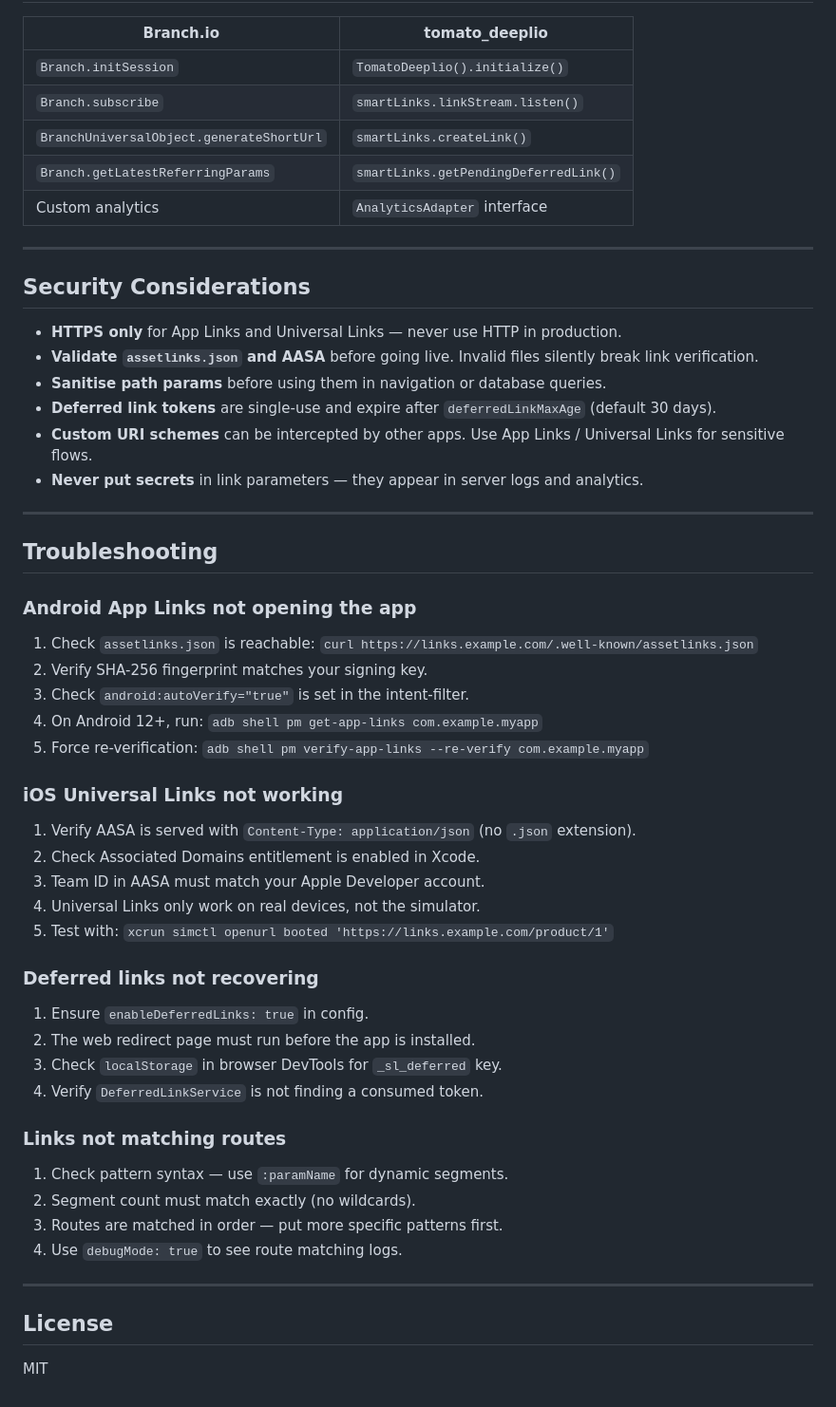
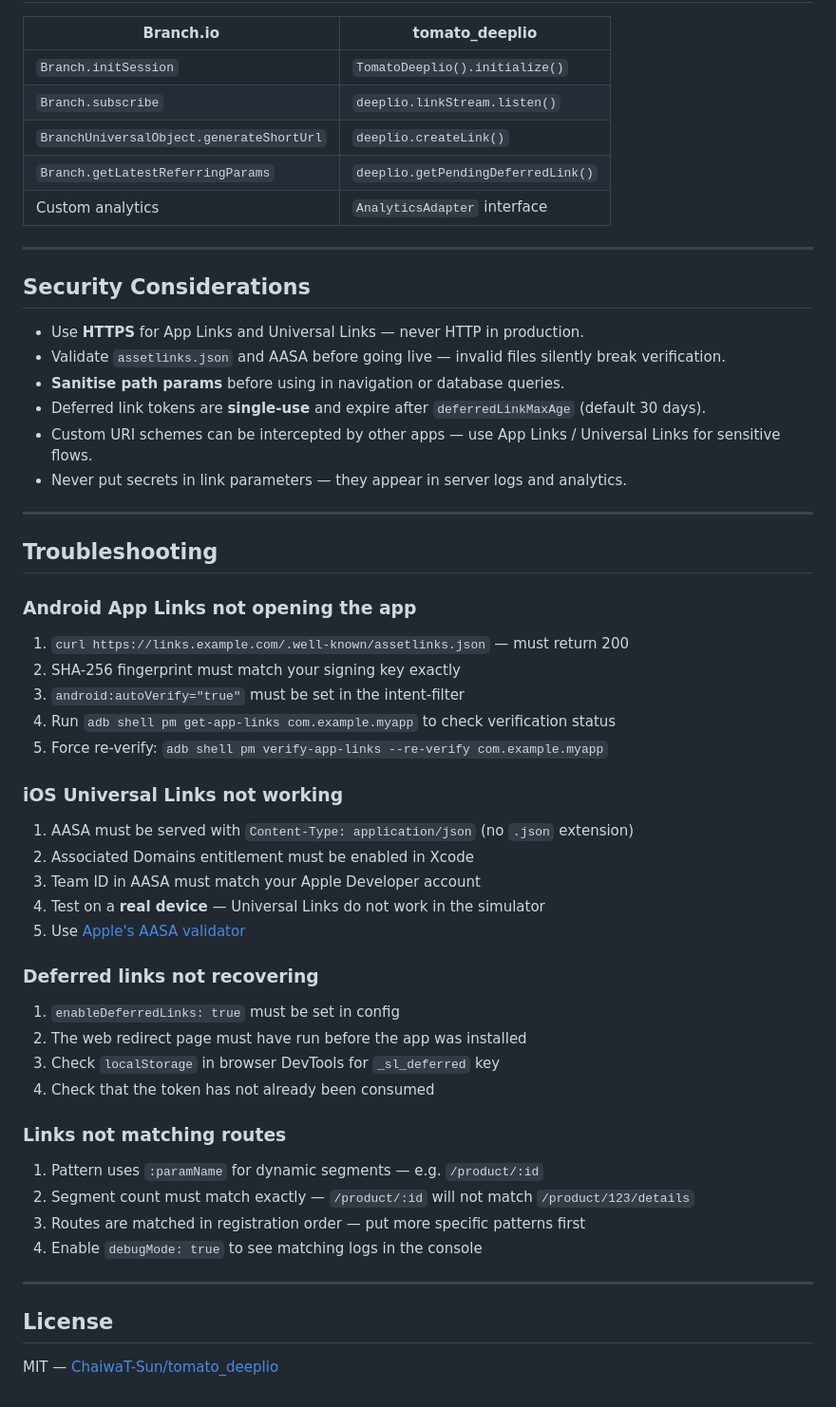
Before and after one commit to ChaiwaT-Sun/tomato_deeplio, a Markdown page: README.md, the part around one of its changes. Shown at 95% size. GitHub-like rendering.

```diff
--- a/README.md
+++ b/README.md
@@ -422,21 +418,21 @@ The `firebase/firebase.json` rewrites ensure:
 | Branch.io | tomato_deeplio |
 |---|---|
 | `Branch.initSession` | `TomatoDeeplio().initialize()` |
-| `Branch.subscribe` | `smartLinks.linkStream.listen()` |
-| `BranchUniversalObject.generateShortUrl` | `smartLinks.createLink()` |
-| `Branch.getLatestReferringParams` | `smartLinks.getPendingDeferredLink()` |
+| `Branch.subscribe` | `deeplio.linkStream.listen()` |
+| `BranchUniversalObject.generateShortUrl` | `deeplio.createLink()` |
+| `Branch.getLatestReferringParams` | `deeplio.getPendingDeferredLink()` |
 | Custom analytics | `AnalyticsAdapter` interface |
 
 ---
 
 ## Security Considerations
 
-- **HTTPS only** for App Links and Universal Links — never use HTTP in production.
-- **Validate `assetlinks.json` and AASA** before going live. Invalid files silently break link verification.
-- **Sanitise path params** before using them in navigation or database queries.
-- **Deferred link tokens** are single-use and expire after `deferredLinkMaxAge` (default 30 days).
-- **Custom URI schemes** can be intercepted by other apps. Use App Links / Universal Links for sensitive flows.
-- **Never put secrets** in link parameters — they appear in server logs and analytics.
+- Use **HTTPS** for App Links and Universal Links — never HTTP in production.
+- Validate `assetlinks.json` and AASA before going live — invalid files silently break verification.
+- **Sanitise path params** before using in navigation or database queries.
+- Deferred link tokens are **single-use** and expire after `deferredLinkMaxAge` (default 30 days).
+- Custom URI schemes can be intercepted by other apps — use App Links / Universal Links for sensitive flows.
+- Never put secrets in link parameters — they appear in server logs and analytics.
 
 ---
 
@@ -444,36 +440,36 @@ The `firebase/firebase.json` rewrites ensure:
 
 ### Android App Links not opening the app
 
-1. Check `assetlinks.json` is reachable: `curl https://links.example.com/.well-known/assetlinks.json`
-2. Verify SHA-256 fingerprint matches your signing key.
-3. Check `android:autoVerify="true"` is set in the intent-filter.
-4. On Android 12+, run: `adb shell pm get-app-links com.example.myapp`
-5. Force re-verification: `adb shell pm verify-app-links --re-verify com.example.myapp`
+1. `curl https://links.example.com/.well-known/assetlinks.json` — must return 200
+2. SHA-256 fingerprint must match your signing key exactly
+3. `android:autoVerify="true"` must be set in the intent-filter
+4. Run `adb shell pm get-app-links com.example.myapp` to check verification status
+5. Force re-verify: `adb shell pm verify-app-links --re-verify com.example.myapp`
 
 ### iOS Universal Links not working
 
-1. Verify AASA is served with `Content-Type: application/json` (no `.json` extension).
-2. Check Associated Domains entitlement is enabled in Xcode.
-3. Team ID in AASA must match your Apple Developer account.
-4. Universal Links only work on real devices, not the simulator.
-5. Test with: `xcrun simctl openurl booted 'https://links.example.com/product/1'`
+1. AASA must be served with `Content-Type: application/json` (no `.json` extension)
+2. Associated Domains entitlement must be enabled in Xcode
+3. Team ID in AASA must match your Apple Developer account
+4. Test on a **real device** — Universal Links do not work in the simulator
+5. Use [Apple's AASA validator](https://search.developer.apple.com/appsearch-validation-tool/)
 
 ### Deferred links not recovering
 
-1. Ensure `enableDeferredLinks: true` in config.
-2. The web redirect page must run before the app is installed.
-3. Check `localStorage` in browser DevTools for `_sl_deferred` key.
-4. Verify `DeferredLinkService` is not finding a consumed token.
+1. `enableDeferredLinks: true` must be set in config
+2. The web redirect page must have run before the app was installed
+3. Check `localStorage` in browser DevTools for `_sl_deferred` key
+4. Check that the token has not already been consumed
 
 ### Links not matching routes
 
-1. Check pattern syntax — use `:paramName` for dynamic segments.
-2. Segment count must match exactly (no wildcards).
-3. Routes are matched in order — put more specific patterns first.
-4. Use `debugMode: true` to see route matching logs.
+1. Pattern uses `:paramName` for dynamic segments — e.g. `/product/:id`
+2. Segment count must match exactly — `/product/:id` will not match `/product/123/details`
+3. Routes are matched in registration order — put more specific patterns first
+4. Enable `debugMode: true` to see matching logs in the console
 
 ---
 
 ## License
 
-MIT
+MIT — [ChaiwaT-Sun/tomato_deeplio](https://github.com/ChaiwaT-Sun/tomato_deeplio)
```
Also changed, not shown: other parts of README.md (+218 -222 lines).
